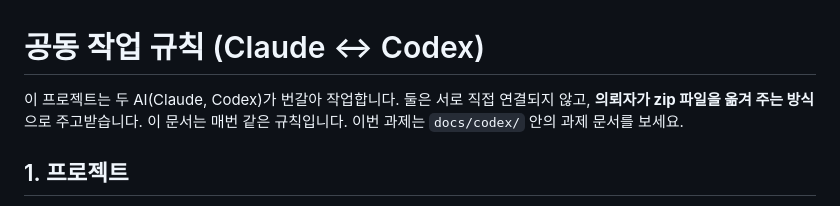
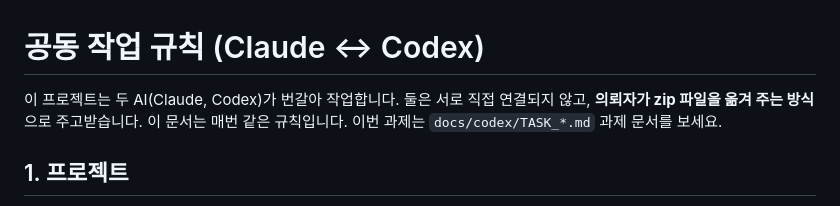
Before and after one commit to techteachermoon/sword-forge, a Markdown page: docs/COLLAB.md, the part around the change. GitHub-like rendering.

Commit message:
과제 문서 이름을 영문으로 (zip에서 한글 이름 깨짐)
Co-Authored-By: Claude Opus 5.5 <noreply@anthropic.com>
Claude-Session: https://claude.ai/code/session_01RG9Ai59i8FrBxis37Txyz3

```diff
--- a/docs/COLLAB.md
+++ b/docs/COLLAB.md
@@ -1,6 +1,6 @@
 # 공동 작업 규칙 (Claude ↔ Codex)
 
-이 프로젝트는 두 AI(Claude, Codex)가 번갈아 작업합니다. 둘은 서로 직접 연결되지 않고, **의뢰자가 zip 파일을 옮겨 주는 방식**으로 주고받습니다. 이 문서는 매번 같은 규칙입니다. 이번 과제는 `docs/codex/` 안의 과제 문서를 보세요.
+이 프로젝트는 두 AI(Claude, Codex)가 번갈아 작업합니다. 둘은 서로 직접 연결되지 않고, **의뢰자가 zip 파일을 옮겨 주는 방식**으로 주고받습니다. 이 문서는 매번 같은 규칙입니다. 이번 과제는 `docs/codex/TASK_*.md` 과제 문서를 보세요.
 
 ## 1. 프로젝트
 - 「검 강화하기」: 단일 파일 HTML 캔버스 픽셀 게임 (`index.html`). 개인 프로젝트, **전연령** 출시 예정.
```
Also changed, not shown: docs/codex/TASK_weapons.md (renamed from docs/codex/HANDOFF_무기계통.md).
